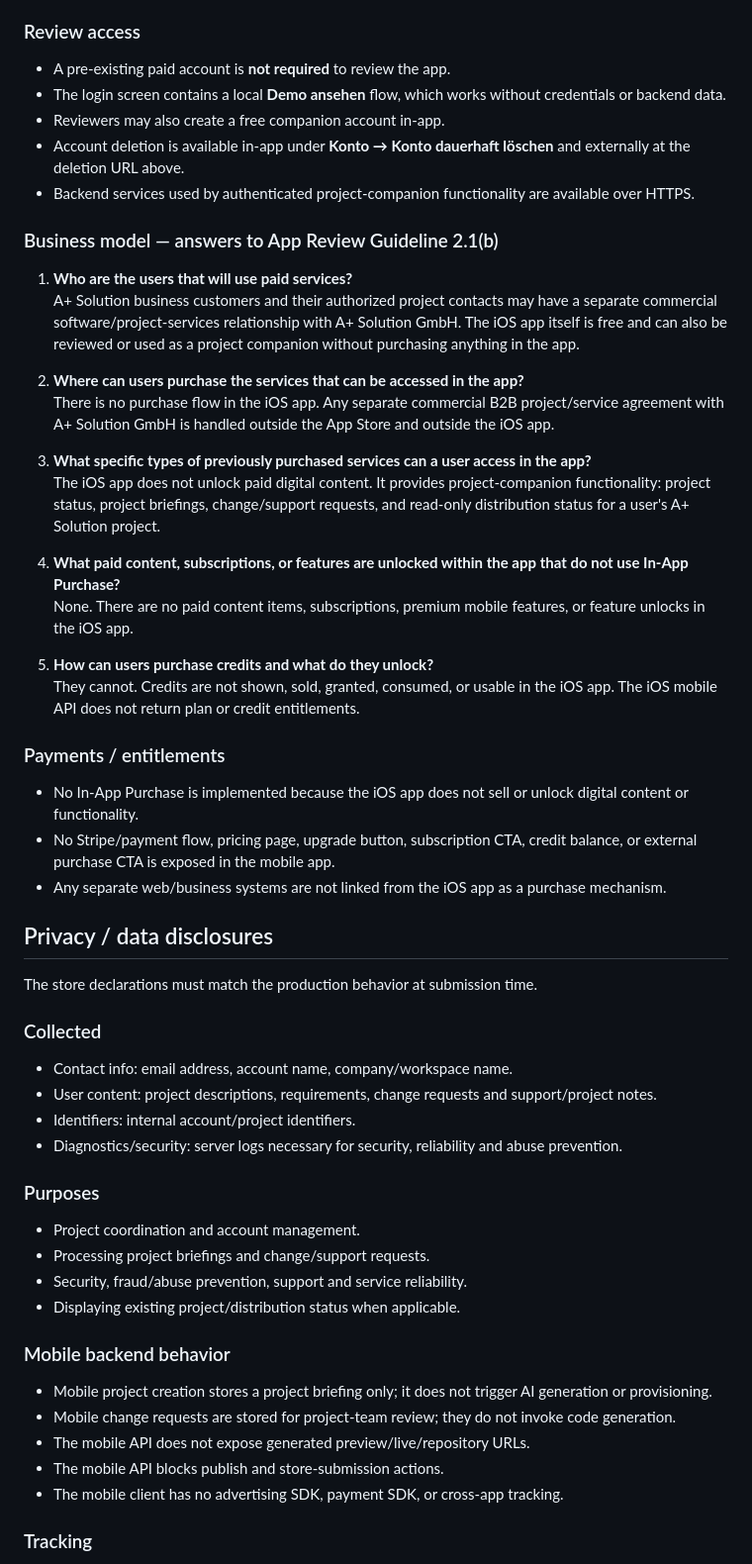
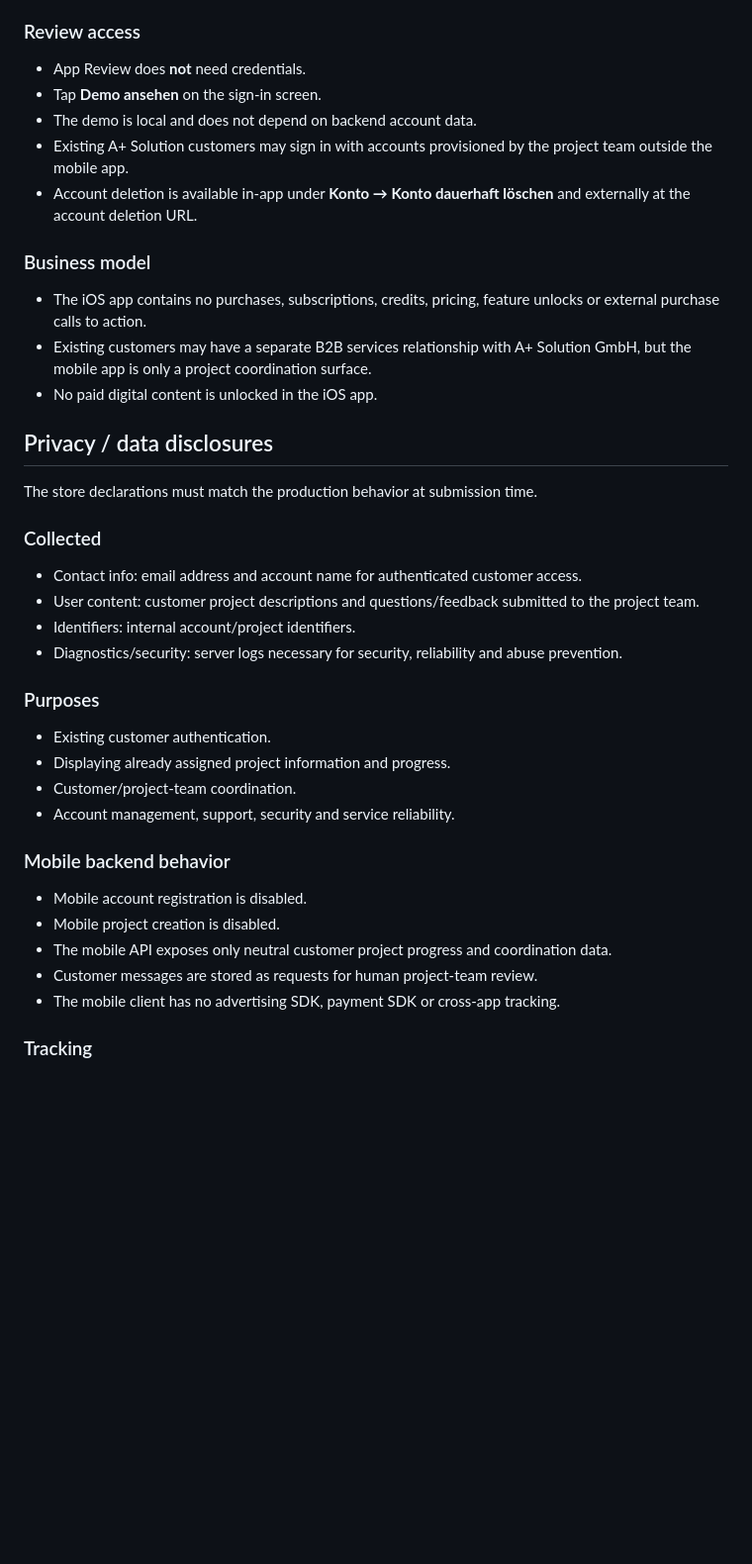
Before and after one commit to hsdarestani/a-studio, a Markdown page: docs/store-release.md, the part around one of its changes. Shown at 99% size. Drawn GitHub-style; blank space fills up the shorter version.

```diff
--- a/docs/store-release.md
+++ b/docs/store-release.md
@@ -66,57 +69,40 @@ The iOS client has been changed from a builder/preview workflow to a project-com
 
 ### Review access
 
-- A pre-existing paid account is **not required** to review the app.
-- The login screen contains a local **Demo ansehen** flow, which works without credentials or backend data.
-- Reviewers may also create a free companion account in-app.
-- Account deletion is available in-app under **Konto → Konto dauerhaft löschen** and externally at the deletion URL above.
-- Backend services used by authenticated project-companion functionality are available over HTTPS.
+- App Review does **not** need credentials.
+- Tap **Demo ansehen** on the sign-in screen.
+- The demo is local and does not depend on backend account data.
+- Existing A+ Solution customers may sign in with accounts provisioned by the project team outside the mobile app.
+- Account deletion is available in-app under **Konto → Konto dauerhaft löschen** and externally at the account deletion URL.
 
-### Business model — answers to App Review Guideline 2.1(b)
+### Business model
 
-1. **Who are the users that will use paid services?**
-   A+ Solution business customers and their authorized project contacts may have a separate commercial software/project-services relationship with A+ Solution GmbH. The iOS app itself is free and can also be reviewed or used as a project companion without purchasing anything in the app.
-
-2. **Where can users purchase the services that can be accessed in the app?**
-   There is no purchase flow in the iOS app. Any separate commercial B2B project/service agreement with A+ Solution GmbH is handled outside the App Store and outside the iOS app.
-
-3. **What specific types of previously purchased services can a user access in the app?**
-   The iOS app does not unlock paid digital content. It provides project-companion functionality: project status, project briefings, change/support requests, and read-only distribution status for a user's A+ Solution project.
-
-4. **What paid content, subscriptions, or features are unlocked within the app that do not use In-App Purchase?**
-   None. There are no paid content items, subscriptions, premium mobile features, or feature unlocks in the iOS app.
-
-5. **How can users purchase credits and what do they unlock?**
-   They cannot. Credits are not shown, sold, granted, consumed, or usable in the iOS app. The iOS mobile API does not return plan or credit entitlements.
-
-### Payments / entitlements
-
-- No In-App Purchase is implemented because the iOS app does not sell or unlock digital content or functionality.
-- No Stripe/payment flow, pricing page, upgrade button, subscription CTA, credit balance, or external purchase CTA is exposed in the mobile app.
-- Any separate web/business systems are not linked from the iOS app as a purchase mechanism.
+- The iOS app contains no purchases, subscriptions, credits, pricing, feature unlocks or external purchase calls to action.
+- Existing customers may have a separate B2B services relationship with A+ Solution GmbH, but the mobile app is only a project coordination surface.
+- No paid digital content is unlocked in the iOS app.
 
 ## Privacy / data disclosures
 
 The store declarations must match the production behavior at submission time.
 
 ### Collected
-- Contact info: email address, account name, company/workspace name.
-- User content: project descriptions, requirements, change requests and support/project notes.
+- Contact info: email address and account name for authenticated customer access.
+- User content: customer project descriptions and questions/feedback submitted to the project team.
 - Identifiers: internal account/project identifiers.
 - Diagnostics/security: server logs necessary for security, reliability and abuse prevention.
 
 ### Purposes
-- Project coordination and account management.
-- Processing project briefings and change/support requests.
-- Security, fraud/abuse prevention, support and service reliability.
-- Displaying existing project/distribution status when applicable.
+- Existing customer authentication.
+- Displaying already assigned project information and progress.
+- Customer/project-team coordination.
+- Account management, support, security and service reliability.
 
 ### Mobile backend behavior
-- Mobile project creation stores a project briefing only; it does not trigger AI generation or provisioning.
-- Mobile change requests are stored for project-team review; they do not invoke code generation.
-- The mobile API does not expose generated preview/live/repository URLs.
-- The mobile API blocks publish and store-submission actions.
-- The mobile client has no advertising SDK, payment SDK, or cross-app tracking.
+- Mobile account registration is disabled.
+- Mobile project creation is disabled.
+- The mobile API exposes only neutral customer project progress and coordination data.
+- Customer messages are stored as requests for human project-team review.
+- The mobile client has no advertising SDK, payment SDK or cross-app tracking.
 
 ### Tracking
 - No advertising identifier.
```
Also changed, not shown: other parts of docs/store-release.md (+31 -39 lines).
